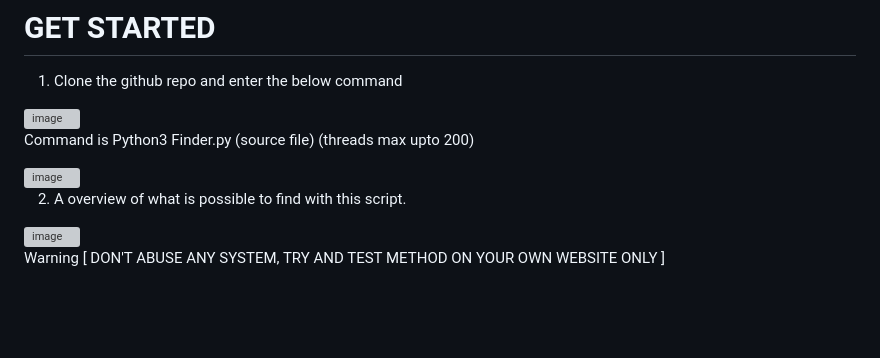
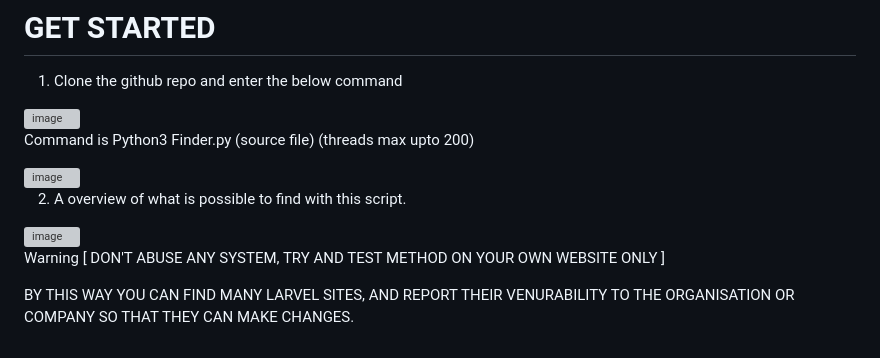
Before and after one commit to SurajMishra0/Larvel, a Markdown page: README.md, the part around the change printed below. GitHub-like rendering; blank space fills up the shorter version; grey boxes are pictures that could not be loaded.

```diff
--- a/README.md
+++ b/README.md
@@ -52,2 +51,4 @@ Command is  Python3 Finder.py (source file) (threads max upto 200)
 
 Warning [ DON'T ABUSE ANY SYSTEM, TRY AND TEST METHOD ON YOUR OWN WEBSITE ONLY ]
+
+BY THIS WAY YOU CAN FIND MANY LARVEL SITES, AND REPORT THEIR VENURABILITY TO THE ORGANISATION OR COMPANY SO THAT THEY CAN MAKE CHANGES.
```
Also changed, not shown: other parts of README.md (+1 -2 lines).
